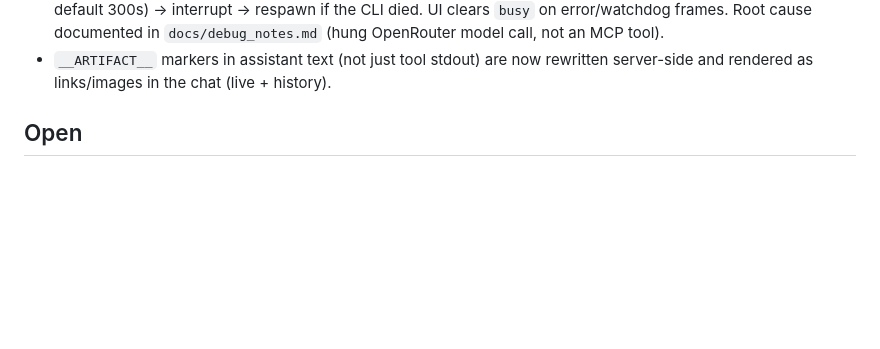
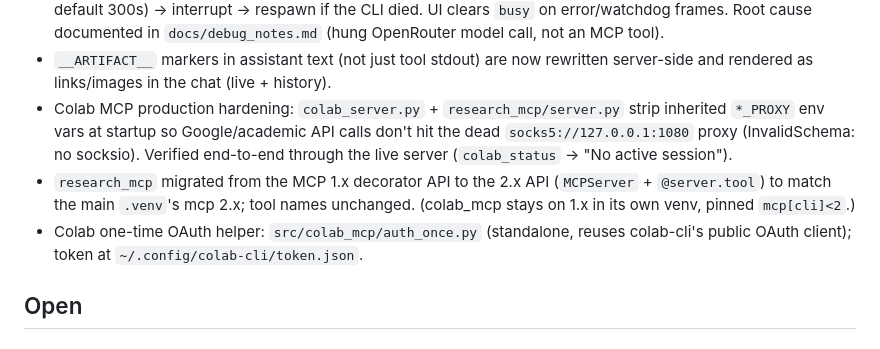
Before and after one commit to davidmiheev/ds-agent, a Markdown page: docs/todo.md, the part around the change. GitHub-like rendering; blank space fills up the shorter version.

Commit message:
docs: record colab proxy fix, research MCP 2.x migration, auth_once helper

```diff
--- a/docs/todo.md
+++ b/docs/todo.md
@@ -40,6 +40,15 @@ Current state as of 2026-08-25, right after the repo restructure
   `docs/debug_notes.md` (hung OpenRouter model call, not an MCP tool).
 - `__ARTIFACT__` markers in assistant text (not just tool stdout) are now
   rewritten server-side and rendered as links/images in the chat (live + history).
+- Colab MCP production hardening: `colab_server.py` + `research_mcp/server.py`
+  strip inherited `*_PROXY` env vars at startup so Google/academic API calls
+  don't hit the dead `socks5://127.0.0.1:1080` proxy (InvalidSchema: no socksio).
+  Verified end-to-end through the live server (`colab_status` → "No active session").
+- `research_mcp` migrated from the MCP 1.x decorator API to the 2.x API
+  (`MCPServer` + `@server.tool`) to match the main `.venv`'s mcp 2.x; tool names
+  unchanged. (colab_mcp stays on 1.x in its own venv, pinned `mcp[cli]<2`.)
+- Colab one-time OAuth helper: `src/colab_mcp/auth_once.py` (standalone, reuses
+  colab-cli's public OAuth client); token at `~/.config/colab-cli/token.json`.
 
 ## Open
 
```
